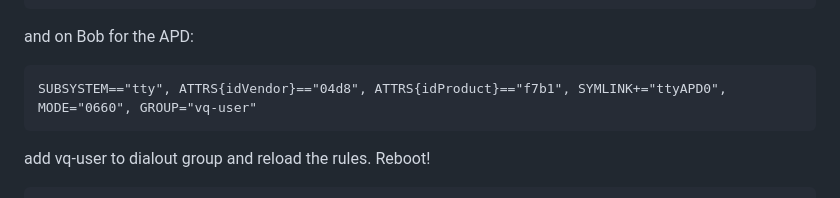
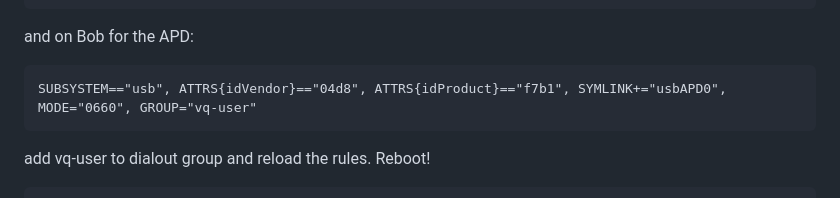
Before and after one commit to Veriqloud/kiwi_hw_control, a Markdown page: deployment/OS_setup.md, the part around the change. GitHub-like rendering.

````diff
--- a/deployment/OS_setup.md
+++ b/deployment/OS_setup.md
@@ -92,7 +92,7 @@ SUBSYSTEM=="tty", ATTRS{idVendor}=="1fc9", ATTRS{idProduct}=="8111", SYMLINK+="t
 and on Bob for the APD:
 
 ```
-SUBSYSTEM=="tty", ATTRS{idVendor}=="04d8", ATTRS{idProduct}=="f7b1", SYMLINK+="ttyAPD0", MODE="0660", GROUP="vq-user"
+SUBSYSTEM=="usb", ATTRS{idVendor}=="04d8", ATTRS{idProduct}=="f7b1", SYMLINK+="usbAPD0", MODE="0660", GROUP="vq-user"
 ```
 
 add vq-user to dialout group and reload the rules. Reboot!
````
